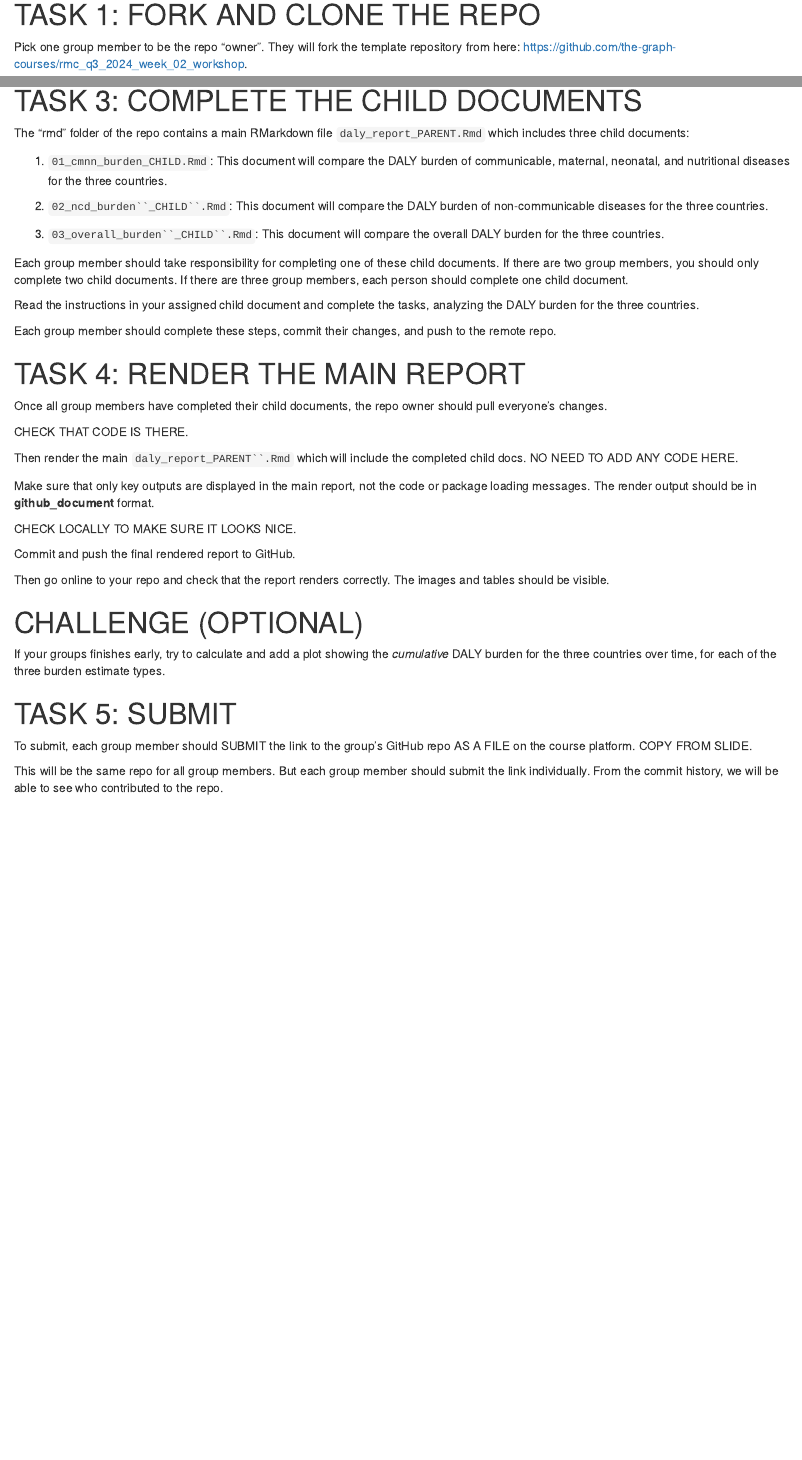
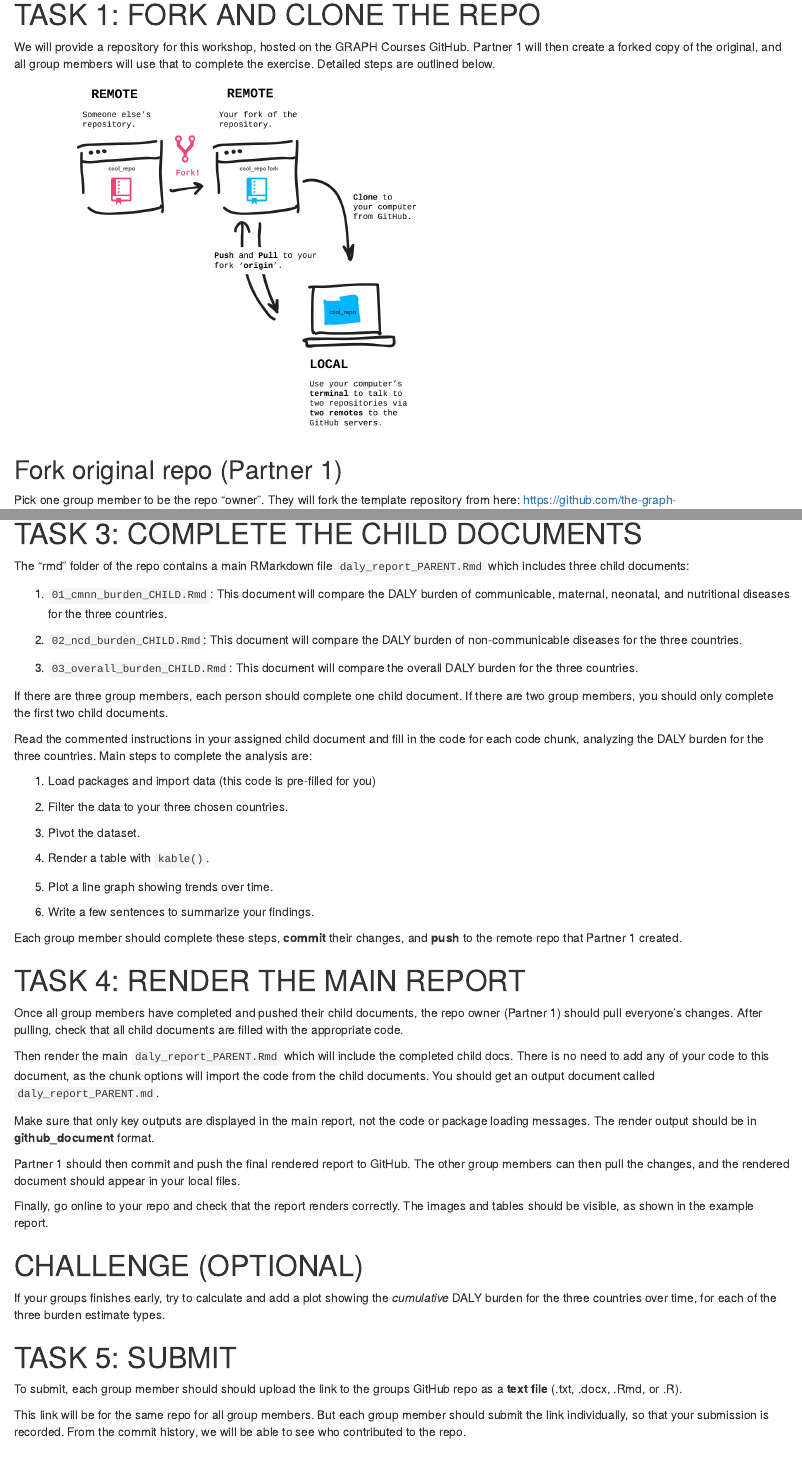
Before and after one commit to winkhaing/rmc_q3_2024_week_02_workshop, an R Markdown document (rmc_week_02_instructions.Rmd): the page in a window 1100 px wide, from 2120 px down before the commit and from 2160 px down after it, so that both start at the same text, and a second part further down, joined at a grey line. Rendered offline with R 4.5, knitr and Pandoc, with nearby package versions; drawn as R Markdown's standard HTML page in place of the format the file asks for.

Commit message:
finalize main instructions, add filtering to child docs instructions

````diff
--- a/rmc_week_02_instructions.Rmd
+++ b/rmc_week_02_instructions.Rmd
@@ -71,3 +71,8 @@ This has already been filled in for you in "daly_report_PARENT.Rmd"
 
 # TASK 1: FORK AND CLONE THE REPO
 
+We will provide a repository for this workshop, hosted on the GRAPH Courses GitHub. Partner 1 will then create a forked copy of the original, and all group members will use that to complete the exercise. Detailed steps are outlined below.
+
+![](images/git_diagram_fork_clone.png){width="543"}
+
+## Fork original repo (Partner 1)
@@ -99,31 +109,39 @@ The "rmd" folder of the repo contains a main RMarkdown file `daly_report_PARENT.
 
 1.  `01_cmnn_burden_CHILD.Rmd`: This document will compare the DALY burden of communicable, maternal, neonatal, and nutritional diseases for the three countries.
 
-2.  ``` 02_ncd_burden``_CHILD``.Rmd ```: This document will compare the DALY burden of non-communicable diseases for the three countries.
+2.  `02_ncd_burden_CHILD.Rmd`: This document will compare the DALY burden of non-communicable diseases for the three countries.
 
-3.  ``` 03_overall_burden``_CHILD``.Rmd ```: This document will compare the overall DALY burden for the three countries.
+3.  `03_overall_burden_CHILD.Rmd`: This document will compare the overall DALY burden for the three countries.
 
-Each group member should take responsibility for completing one of these child documents. If there are two group members, you should only complete two child documents. If there are three group members, each person should complete one child document.
+If there are three group members, each person should complete one child document. If there are two group members, you should only complete the first two child documents.
 
-Read the instructions in your assigned child document and complete the tasks, analyzing the DALY burden for the three countries.
+Read the commented instructions in your assigned child document and fill in the code for each code chunk, analyzing the DALY burden for the three countries. Main steps to complete the analysis are:
 
-Each group member should complete these steps, commit their changes, and push to the remote repo.
+1.  Load packages and import data (this code is pre-filled for you)
+
+2.  Filter the data to your three chosen countries.
+
+3.  Pivot the dataset.
+
+4.  Render a table with `kable()`.
+
+5.  Plot a line graph showing trends over time.
+
+6.  Write a few sentences to summarize your findings.
+
+Each group member should complete these steps, **commit** their changes, and **push** to the remote repo that Partner 1 created.
 
 # TASK 4: RENDER THE MAIN REPORT
 
-Once all group members have completed their child documents, the repo owner should pull everyone's changes.
+Once all group members have completed and pushed their child documents, the repo owner (Partner 1) should pull everyone's changes. After pulling, check that all child documents are filled with the appropriate code.
 
-CHECK THAT CODE IS THERE.
-
-Then render the main ``` daly_report_PARENT``.Rmd ``` which will include the completed child docs. NO NEED TO ADD ANY CODE HERE.
+Then render the main `daly_report_PARENT.Rmd` which will include the completed child docs. There is no need to add any of your code to this document, as the chunk options will import the code from the child documents. You should get an output document called `daly_report_PARENT.md`.
 
 Make sure that only key outputs are displayed in the main report, not the code or package loading messages. The render output should be in **github_document** format.
 
-CHECK LOCALLY TO MAKE SURE IT LOOKS NICE.
+Partner 1 should then commit and push the final rendered report to GitHub. The other group members can then pull the changes, and the rendered document should appear in your local files.
 
-Commit and push the final rendered report to GitHub.
-
-Then go online to your repo and check that the report renders correctly. The images and tables should be visible.
+Finally, go online to your repo and check that the report renders correctly. The images and tables should be visible, as shown in the example report.
 
 # CHALLENGE (OPTIONAL)
 
@@ -131,9 +149,9 @@ If your groups finishes early, try to calculate and add a plot showing the *cumu
 
 # TASK 5: SUBMIT
 
-To submit, each group member should SUBMIT the link to the group's GitHub repo AS A FILE on the course platform. COPY FROM SLIDE.
+To submit, each group member should should upload the link to the groups GitHub repo as a **text file** (.txt, .docx, .Rmd, or .R).
 
-This will be the same repo for all group members. But each group member should submit the link individually. From the commit history, we will be able to see who contributed to the repo.
+This link will be for the same repo for all group members. But each group member should submit the link individually, so that your submission is recorded. From the commit history, we will be able to see who contributed to the repo.
 
 # TASK 6: PRESENT (OPTIONAL)
 
--- a/rmd/01_cmnn_burden_CHILD.Rmd
+++ b/rmd/01_cmnn_burden_CHILD.Rmd
@@ -5,13 +5,17 @@
 pacman::p_load(tidyverse, knitr, here)
 
 # Import the communicable diseases data
-data_cmnn <- read_csv(here("data", "burden-of-disease-cmnn.csv"))
+data_cmnn <- read_csv(here("data/burden-of-disease-cmnn.csv"))
+```
+
+```{r}
+# Filter the dataset to include only the three countries chosen by your group.
 ```
 
 ## Table of Estimates for CMNN Burden Over Time
 
 ```{r}
-# Here render a table for the DALY burden over time for the three countries
+# Here render a table for the DALY burden over time for the three countries.
 # You should pivot the data to show each country in a separate column.
 # Use kable() from the knitr package to render the table.
 ```
--- a/rmd/02_ncd_burden_CHILD.Rmd
+++ b/rmd/02_ncd_burden_CHILD.Rmd
@@ -5,13 +5,18 @@
 pacman::p_load(tidyverse, knitr, here)
 
 # Import the non-communicable diseases data
-data_ncd <- read_csv(here("data", "burden-of-disease-ncd.csv"))
+data_ncd <- read_csv(here("data/burden-of-disease-ncd.csv"))
 ```
+
+```{r}
+# Filter the dataset to include only the three countries chosen by your group.
+```
+
 
 ## Table of Estimates for NCD Burden Over Time
 
 ```{r}
-# Here render a table for the DALY burden over time for the three countries
+# Here render a table for the DALY burden over time for the three countries.
 # You should pivot the data to show each country in a separate column.
 # Use kable() from the knitr package to render the table.
 ```
--- a/rmd/03_overall_burden_CHILD.Rmd
+++ b/rmd/03_overall_burden_CHILD.Rmd
@@ -5,13 +5,18 @@
 pacman::p_load(tidyverse, knitr, here)
 
 # Import the overall disease data
-data_overall <- read_csv(here("data", "burden-of-disease-all-causes.csv"))
+data_overall <- read_csv(here("data/burden-of-disease-all-causes.csv"))
 ```
+
+```{r}
+# Filter the dataset to include only the three countries chosen by your group.
+```
+
 
 ## Table of Estimates for Overall Disease Burden Over Time
 
 ```{r}
-# Here render a table for the DALY burden over time for the three countries
+# Here render a table for the DALY burden over time for the three countries.
 # You should pivot the data to show each country in a separate column.
 # Use kable() from the knitr package to render the table.
 ```
````
Also changed, not shown: rmc_week_02_instructions.Rmd (31 more changed lines).
